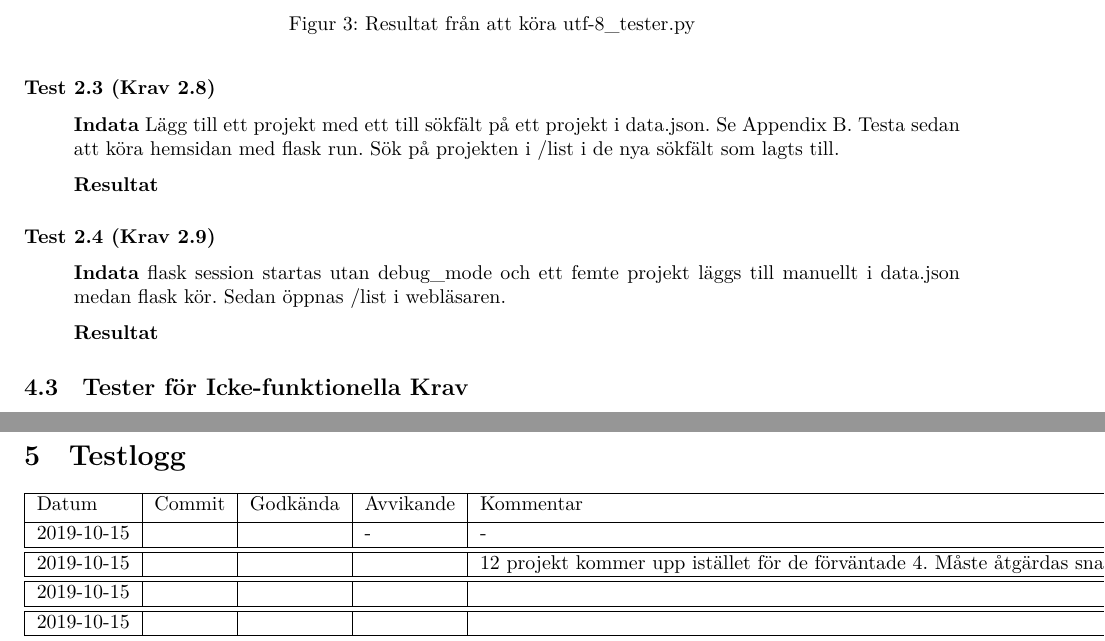
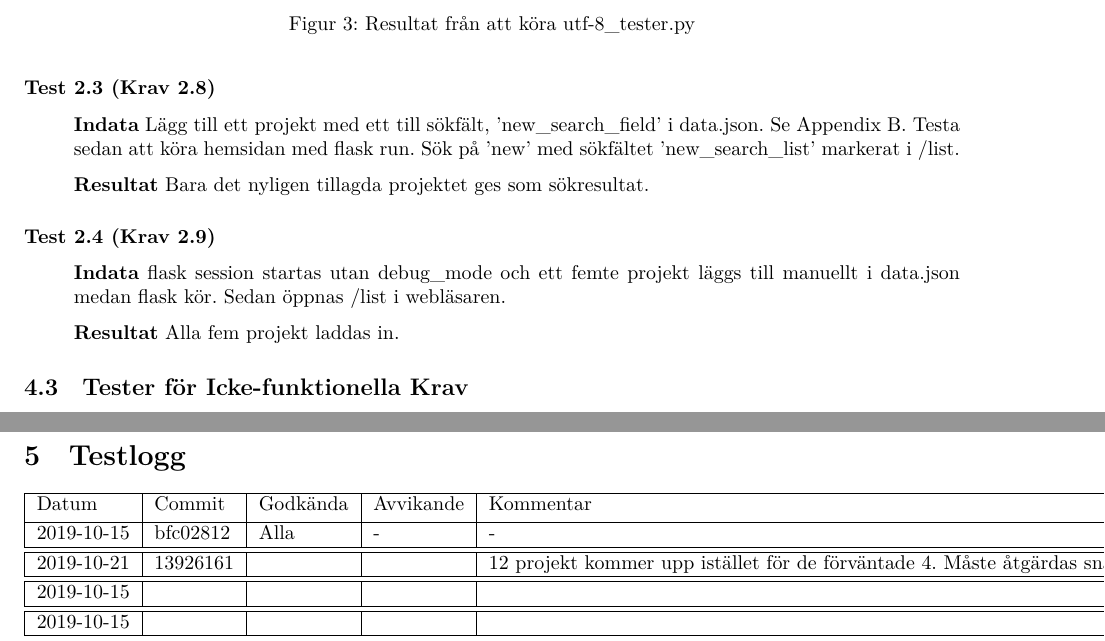
Before and after one commit to DanielFredrikBerg/TDP003_Python3_Flask, a LaTeX document (Documents/testdokumentation.tex): two parts of pages 6 and 9 of 9, joined at a grey line, cut so that both start at the same text. Compiled offline with XeLaTeX.

Commit message:
all tests for chapter 2 added in testdoc

```diff
--- a/Documents/testdokumentation.tex
+++ b/Documents/testdokumentation.tex
@@ -166,14 +166,14 @@ Indatan presenteras alltid först. Undertill visas det verkliga resultatet av se
 \end{figure}
 \end{itemize}
 \subsubsection*{Test 2.3 (Krav 2.8)}
-\begin{itemize}%Lägga till för Appendix B
-\item[]\textbf{Indata} Lägg till ett projekt med ett till sökfält på ett projekt i data.json. Se Appendix B. Testa sedan att köra hemsidan med flask run. Sök på projekten i /list i de nya sökfält som lagts till.
-\item[]\textbf{Resultat}
+\begin{itemize}%Lägga till data.json i Appendix B
+\item[]\textbf{Indata} Lägg till ett projekt med ett till sökfält, 'new\_search\_field' i data.json. Se Appendix B. Testa sedan att köra hemsidan med flask run. Sök på 'new' med sökfältet 'new\_search\_list' markerat i /list.
+\item[]\textbf{Resultat} Bara det nyligen tillagda projektet ges som sökresultat.
 \end{itemize}
 \subsubsection*{Test 2.4 (Krav 2.9)}
 \begin{itemize}
 \item[]\textbf{Indata} flask session startas utan debug\_mode och ett femte projekt läggs till manuellt i data.json medan flask kör. Sedan öppnas /list i webläsaren.
-\item[]\textbf{Resultat}
+\item[]\textbf{Resultat} Alla fem projekt laddas in.
 \end{itemize}
 
 
@@ -254,10 +254,10 @@ Indatan presenteras alltid först. Undertill visas det verkliga resultatet av se
   \hline
   Datum & Commit & Godkända & Avvikande & Kommentar \\ [0.5ex]
   \hline
-  2019-10-15 &  &  & - & - \\
+  2019-10-15 & bfc02812 & Alla & - & - \\
   \hline
   \hline
-  2019-10-15 &  &  &  & 12 projekt kommer upp istället för de förväntade 4. Måste åtgärdas snarast.\\
+  2019-10-21 & 13926161 &  &  & 12 projekt kommer upp istället för de förväntade 4. Måste åtgärdas snarast.\\
   \hline
   \hline
   2019-10-15 &  &  &  & \\
```
Also changed, not shown: Documents/testdokumentation.pdf, 1 other file.
